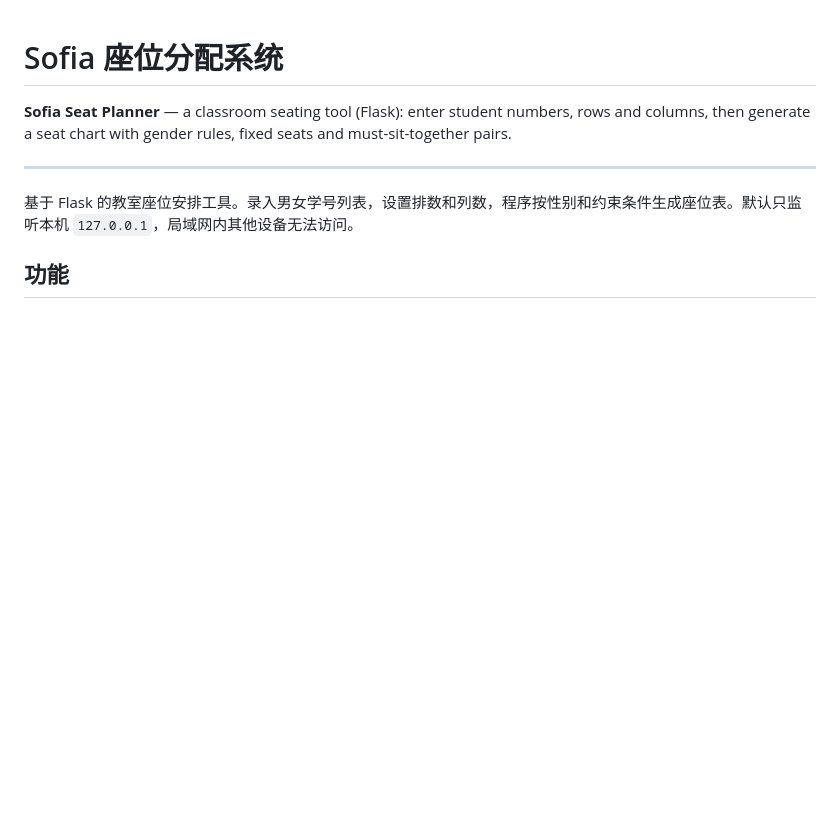
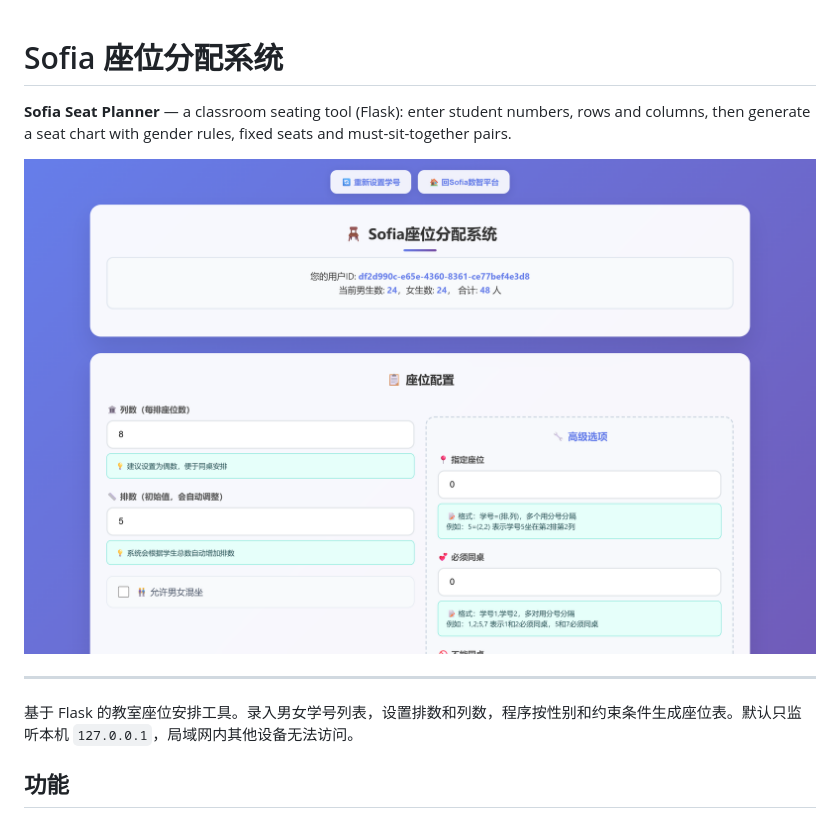
Before and after one commit to sr-lxd/sofia-seat-planner, a Markdown page: README.md, the part around the change. Rendered like a GitHub page; pictures changed too: docs/screenshot-1.png (added); blank space fills up the shorter version.

Commit message:
Add UI screenshots to README

```diff
--- a/README.md
+++ b/README.md
@@ -3,6 +3,8 @@
 <!-- en-intro -->
 **Sofia Seat Planner** — a classroom seating tool (Flask): enter student numbers, rows and columns, then generate a seat chart with gender rules, fixed seats and must-sit-together pairs.
 <!-- /en-intro -->
+
+![界面截图](docs/screenshot-1.png)
 
 ---
 
```
Also changed, not shown: 1 other file.
